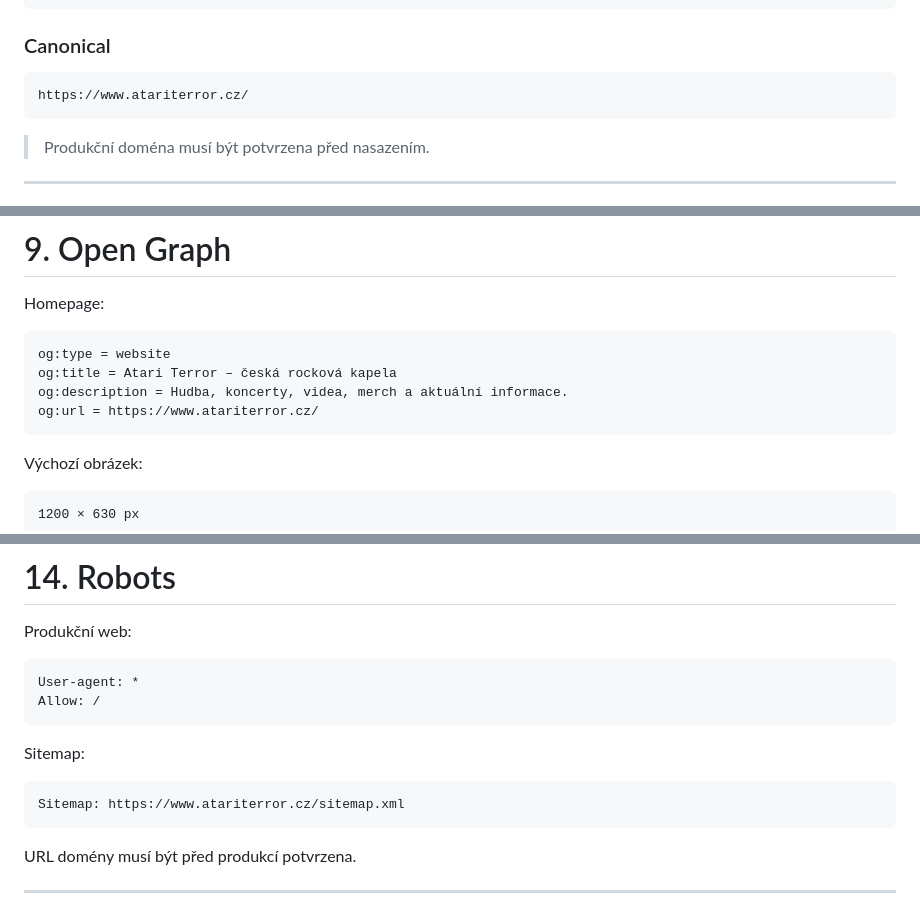
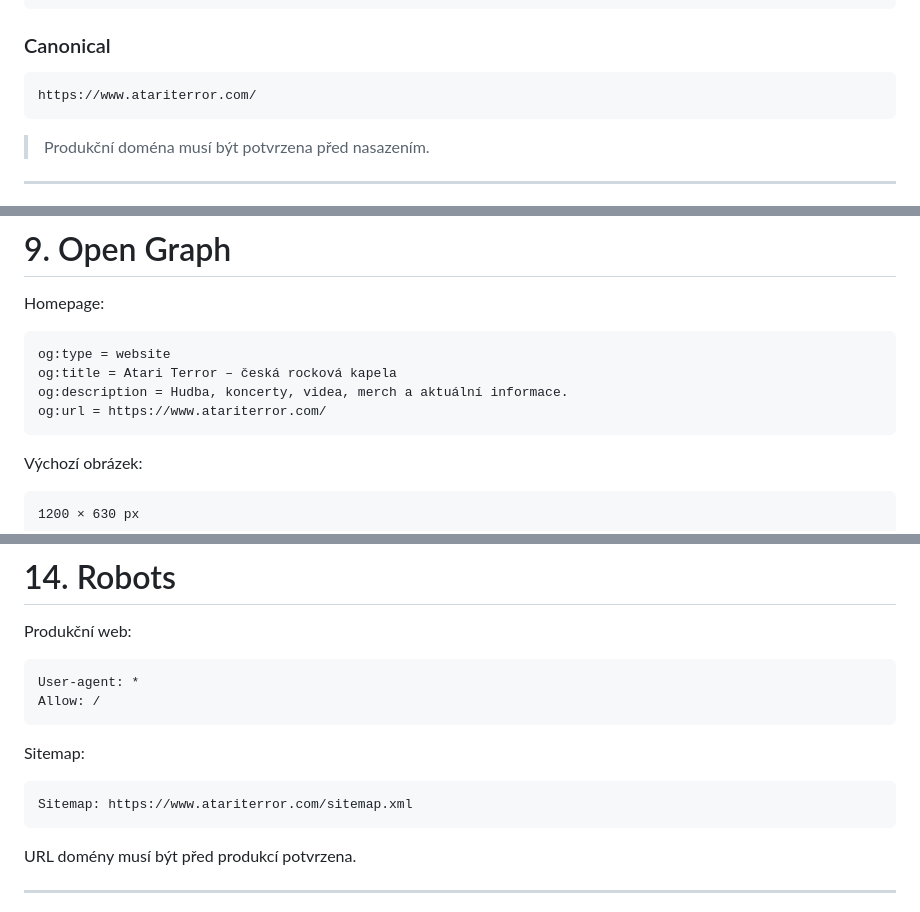
Before and after one commit to atariterror-band/atari-terror-web, a Markdown page: SEO.md, 3 parts joined by grey strips. GitHub-like rendering.

````diff
--- a/SEO.md
+++ b/SEO.md
@@ -46,7 +46,7 @@ Atari Terror – česká rocková kapela. Hudba, koncerty, videa, merch a aktuá
 ### Canonical
 
 ```text
-https://www.atariterror.cz/
+https://www.atariterror.com/
 ```
 
 > Produkční doména musí být potvrzena před nasazením.
@@ -204,7 +204,7 @@ Homepage:
 og:type = website
 og:title = Atari Terror – česká rocková kapela
 og:description = Hudba, koncerty, videa, merch a aktuální informace.
-og:url = https://www.atariterror.cz/
+og:url = https://www.atariterror.com/
 ```
 
 Výchozí obrázek:
@@ -314,7 +314,7 @@ Allow: /
 Sitemap:
 
 ```text
-Sitemap: https://www.atariterror.cz/sitemap.xml
+Sitemap: https://www.atariterror.com/sitemap.xml
 ```
 
 URL domény musí být před produkcí potvrzena.
````
Also changed, not shown: README.md (+3 -3 lines).
